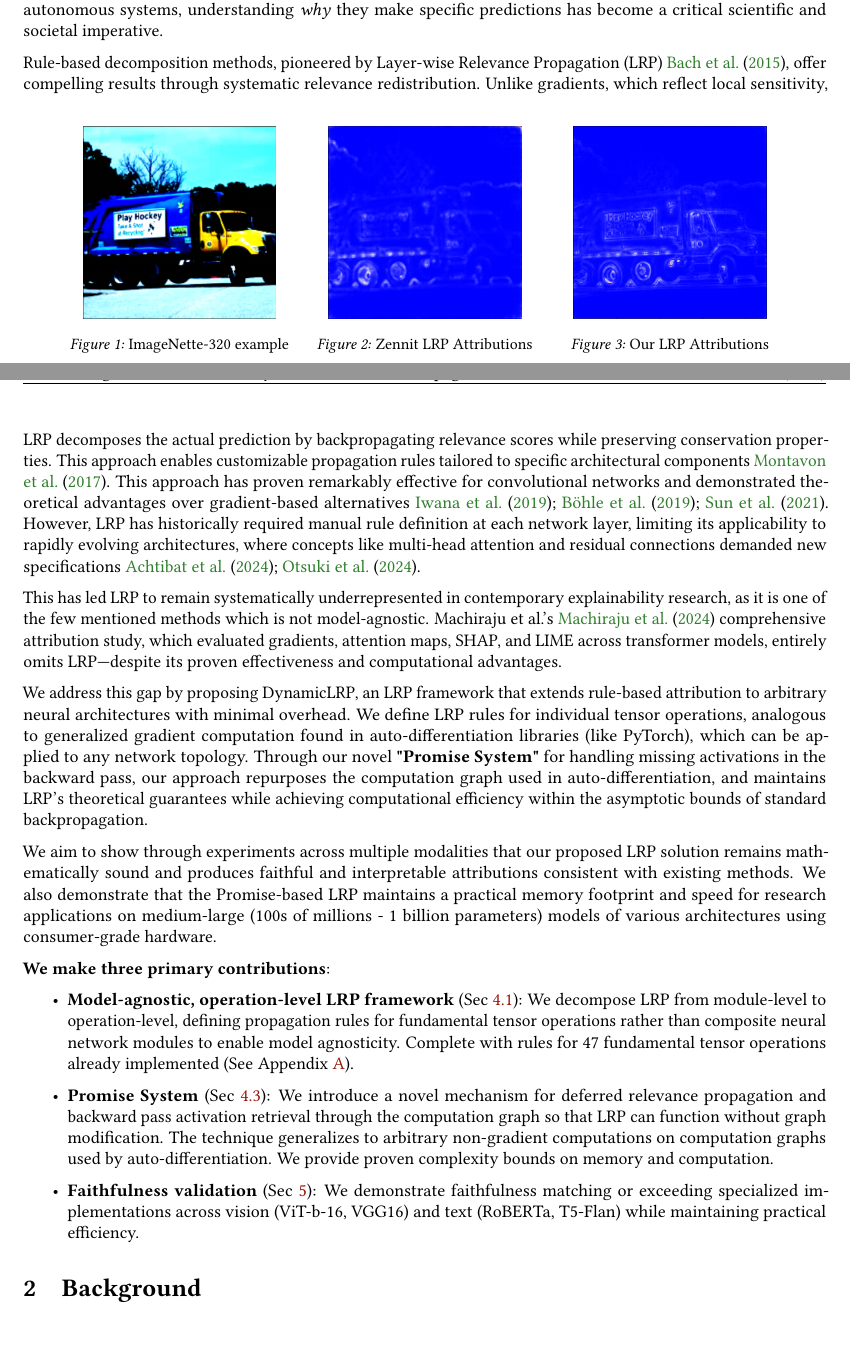
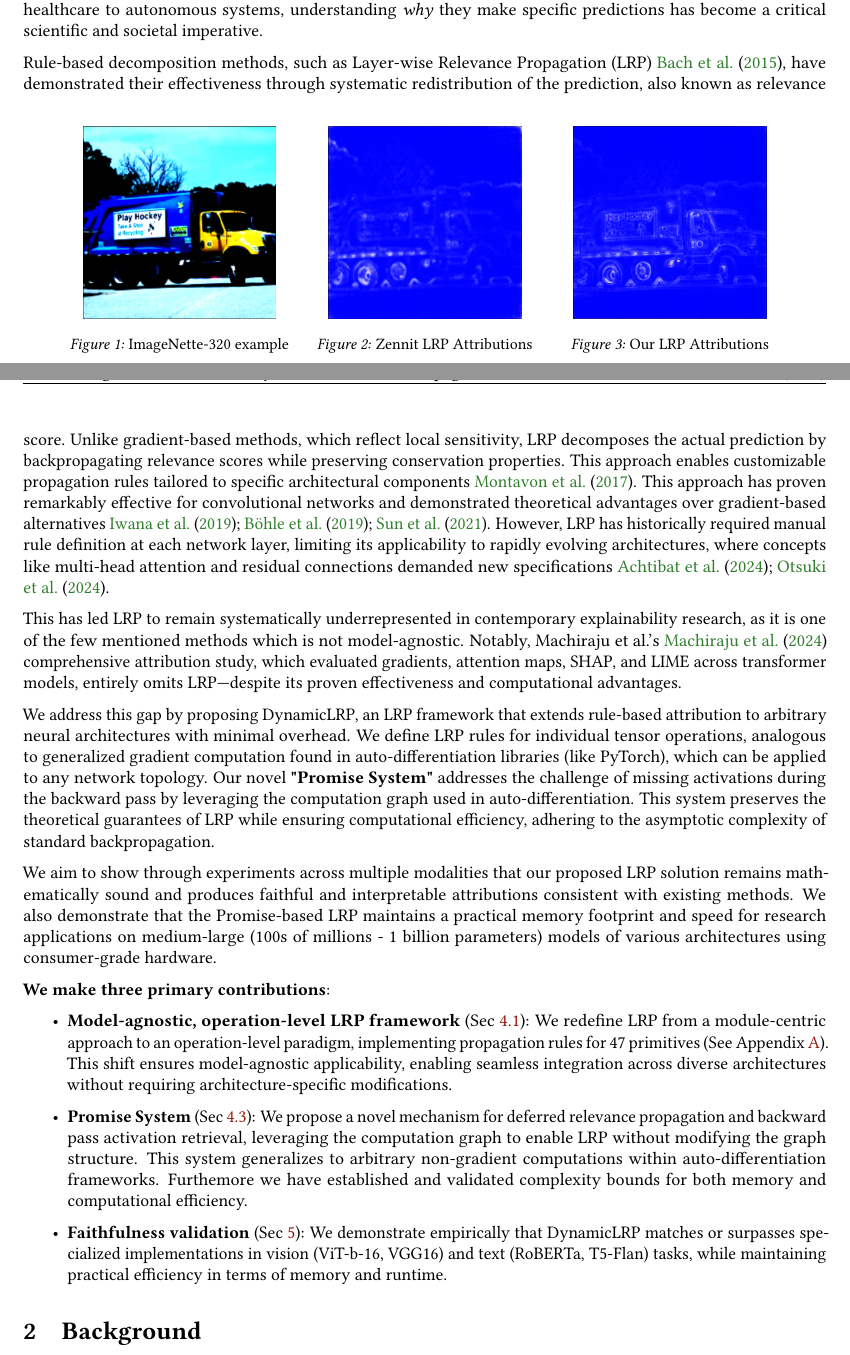
Before and after one commit to keeinlev/dynamicLRP, a LaTeX paper (paper/main.tex): two parts of pages 1 and 2 of 29, joined at a grey line, cut so that both start at the same text, the shorter picture padded with empty space. Compiled offline with pdfLaTeX.

Commit message:
Fixing some stuff in the intro that I did not like

```diff
--- a/paper/main.tex
+++ b/paper/main.tex
@@ -142,16 +142,16 @@ rapidly evolving architectures, where concepts like multi-head attention and res
 specifications \cite{achtibat2024attnlrp, otsuki2024lrpresidualconnections}.
 
 This has led LRP to remain systematically underrepresented in contemporary explainability research, as it is one of the
-few mentioned methods which is not model-agnostic. Machiraju et al.'s \cite{machiraju2024prospector} comprehensive
+few mentioned methods which is not model-agnostic. Notably, Machiraju et al.'s \cite{machiraju2024prospector} comprehensive
 attribution study, which evaluated gradients, attention maps, SHAP, and LIME across transformer models, entirely omits
 LRP—despite its proven effectiveness and computational advantages.
 
 We address this gap by proposing DynamicLRP, an LRP framework that extends rule-based attribution to arbitrary neural
 architectures with minimal overhead. We define LRP rules for individual tensor operations, analogous to generalized
 gradient computation found in auto-differentiation libraries (like PyTorch), which can be applied to any network topology.
-Through our novel \textbf{"Promise System"} for handling missing activations in the backward pass, our approach repurposes
-the computation graph used in auto-differentiation, and maintains LRP's theoretical guarantees while achieving computational
-efficiency within the asymptotic bounds of standard backpropagation.
+Our novel \textbf{"Promise System"} addresses the challenge of missing activations during the backward pass by leveraging
+the computation graph used in auto-differentiation. This system preserves the theoretical guarantees of LRP while ensuring
+computational efficiency, adhering to the asymptotic complexity of standard backpropagation.
 
 We aim to show through experiments across multiple modalities that our proposed LRP solution remains mathematically sound and produces
 faithful and interpretable attributions consistent with existing methods. We also demonstrate that the Promise-based LRP maintains a
@@ -160,15 +160,9 @@ architectures using consumer-grade hardware.
 
 \textbf{We make three primary contributions}:
 \begin{itemize}
-  \item \textbf{Model-agnostic, operation-level LRP framework} (Sec~\ref{sec:op-level-lrp}): We decompose LRP from module-level
-  to operation-level, defining propagation rules for fundamental tensor operations rather than composite neural network
-  modules to enable model agnosticity. Complete with rules for 47 fundamental tensor operations already implemented (See Appendix~\ref{appendix:covered-operations}).
-  \item \textbf{Promise System} (Sec~\ref{sec:promise-system}): We introduce a novel mechanism for deferred relevance propagation
-  and backward pass activation retrieval through the computation graph so that LRP can function without graph modification.
-  The technique generalizes to arbitrary non-gradient computations on computation graphs used by auto-differentiation.
-  We provide proven complexity bounds on memory and computation.
-  \item \textbf{Faithfulness validation} (Sec~\ref{sec:experiments}): We demonstrate faithfulness matching or exceeding specialized
-  implementations across vision (ViT-b-16, VGG16) and text (RoBERTa, T5-Flan) while maintaining practical efficiency.
+  \item \textbf{Model-agnostic, operation-level LRP framework} (Sec~\ref{sec:op-level-lrp}): We redefine LRP from a module-centric approach to an operation-level paradigm, implementing propagation rules for 47 primitives (See Appendix~\ref{appendix:covered-operations}). This shift ensures model-agnostic applicability, enabling seamless integration across diverse architectures without requiring architecture-specific modifications.
+  \item \textbf{Promise System} (Sec~\ref{sec:promise-system}): We propose a novel mechanism for deferred relevance propagation and backward pass activation retrieval, leveraging the computation graph to enable LRP without modifying the graph structure. This system generalizes to arbitrary non-gradient computations within auto-differentiation frameworks. Furthemore we have established and validated complexity bounds for both memory and computational efficiency.
+  \item \textbf{Faithfulness validation} (Sec~\ref{sec:experiments}): We demonstrate empirically that DynamicLRP matches or surpasses specialized implementations in vision (ViT-b-16, VGG16) and text (RoBERTa, T5-Flan) tasks, while maintaining practical efficiency in terms of memory and runtime.
 \end{itemize}
 
 \section{Background}
```
Also changed, not shown: paper/main.tex (8 more changed lines).
